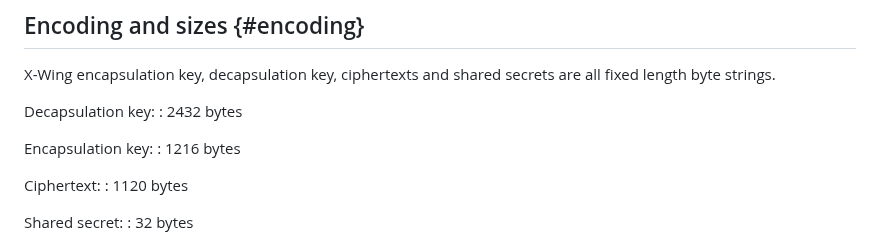
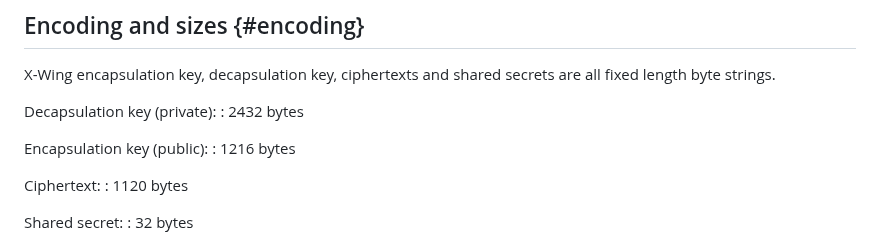
Before and after one commit to dconnolly/draft-connolly-cfrg-xwing-kem, a Markdown page: draft-connolly-cfrg-xwing-kem.md, the part around the change. Rendered like a GitHub page.

Commit message:
explicit pub/priv

```diff
--- a/draft-connolly-cfrg-xwing-kem.md
+++ b/draft-connolly-cfrg-xwing-kem.md
@@ -259,10 +259,10 @@ Note that 9 is the standard basepoint for X25519, cf {{Section 6.1 of RFC7748}}.
 X-Wing encapsulation key, decapsulation key, ciphertexts and shared secrets are all
 fixed length byte strings.
 
- Decapsulation key:
+ Decapsulation key (private):
  : 2432 bytes
 
- Encapsulation key:
+ Encapsulation key (public):
  : 1216 bytes
 
  Ciphertext:
```
